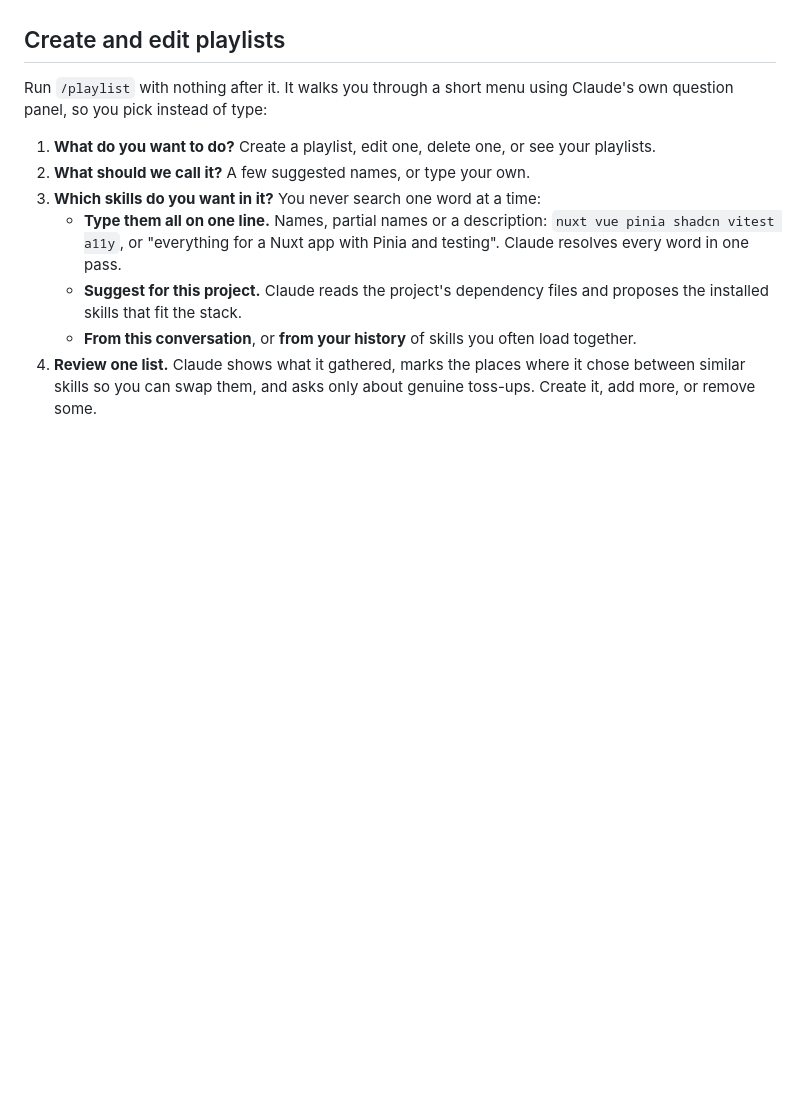
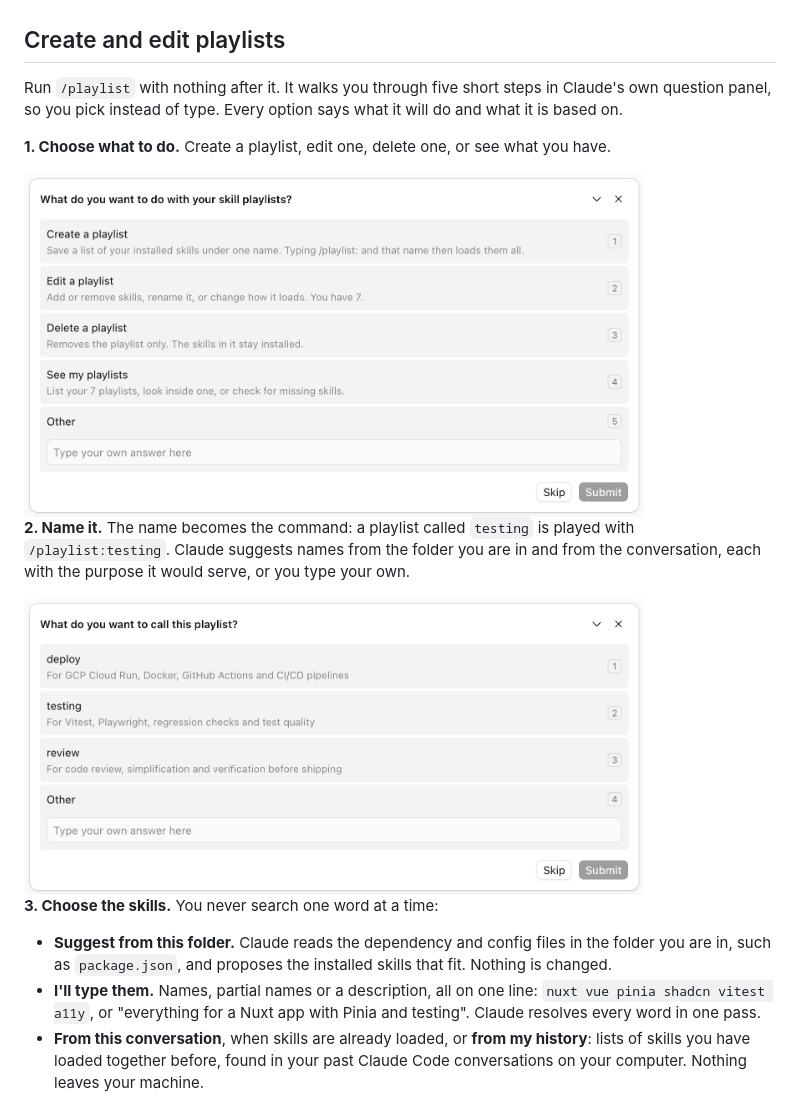
Before and after one commit to mvoshell652/playlist, a Markdown page: README.md, the part around one of its changes. GitHub-like rendering; pictures changed too: docs/step-1-action.png (added), docs/step-2-name.png (added); blank space fills up the shorter version.

Commit message:
docs: a five-step walkthrough of the guided menu, with screenshots
Adds the action, name, skills, review and finish panels to the README, each
cropped to the panel. The menu now writes a plugin skill's name once on a
panel instead of plugin:skill twice.

```diff
--- a/README.md
+++ b/README.md
@@ -46,12 +46,19 @@ A plugin that sits in your skills directory is loaded in place, keeps its files,
 
 ## Create and edit playlists
 
-Run `/playlist` with nothing after it. It walks you through a short menu using Claude's own question panel, so you pick instead of type:
+Run `/playlist` with nothing after it. It walks you through five short steps in Claude's own question panel, so you pick instead of type. Every option says what it will do and what it is based on.
 
-1. **What do you want to do?** Create a playlist, edit one, delete one, or see your playlists.
-2. **What should we call it?** A few suggested names, or type your own.
-3. **Which skills do you want in it?** You never search one word at a time:
-   - **Type them all on one line.** Names, partial names or a description: `nuxt vue pinia shadcn vitest a11y`, or "everything for a Nuxt app with Pinia and testing". Claude resolves every word in one pass.
-   - **Suggest for this project.** Claude reads the project's dependency files and proposes the installed skills that fit the stack.
-   - **From this conversation**, or **from your history** of skills you often load together.
-4. **Review one list.** Claude shows what it gathered, marks the places where it chose between similar skills so you can swap them, and asks only about genuine toss-ups. Create it, add more, or remove some.
+**1. Choose what to do.** Create a playlist, edit one, delete one, or see what you have.
+
+<img src="docs/step-1-action.png" width="620" alt="Question panel: What do you want to do with your skill playlists? Options: Create a playlist, Edit a playlist, Delete a playlist, See my playlists. Each has a one line explanation, and two of them show how many playlists you have.">
+
+**2. Name it.** The name becomes the command: a playlist called `testing` is played with `/playlist:testing`. Claude suggests names from the folder you are in and from the conversation, each with the purpose it would serve, or you type your own.
+
+<img src="docs/step-2-name.png" width="620" alt="Question panel: What do you want to call this playlist? Suggested names are deploy, testing and review, each described by what it is for, plus a field to type your own.">
+
+**3. Choose the skills.** You never search one word at a time:
+
+- **Suggest from this folder.** Claude reads the dependency and config files in the folder you are in, such as `package.json`, and proposes the installed skills that fit. Nothing is changed.
+- **I'll type them.** Names, partial names or a description, all on one line: `nuxt vue pinia shadcn vitest a11y`, or "everything for a Nuxt app with Pinia and testing". Claude resolves every word in one pass.
+- **From this conversation**, when skills are already loaded, or **from my history**: lists of skills you have loaded together before, found in your past Claude Code conversations on your computer. Nothing leaves your machine.
+
```
Also changed, not shown: other parts of README.md (+10 -1 lines), SKILL.md (+2 -0 lines), docs/step-3-skills.png (added), docs/step-4-review.png (added), docs/step-5-next.png (added), 1 other file.
